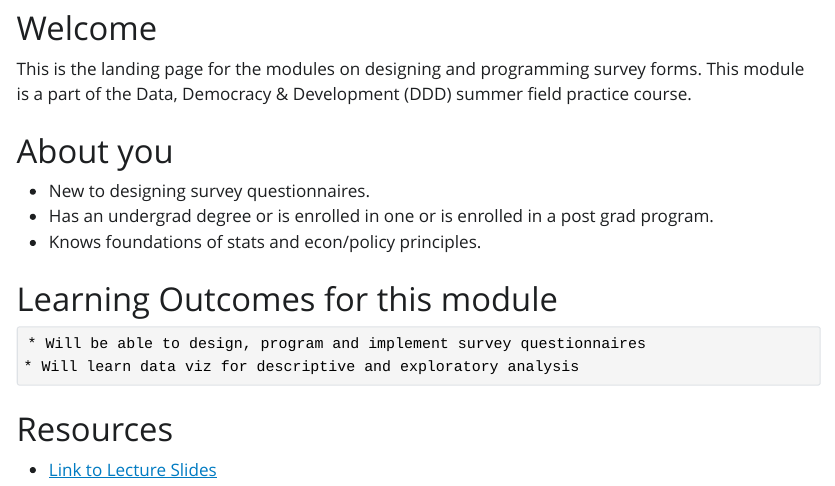
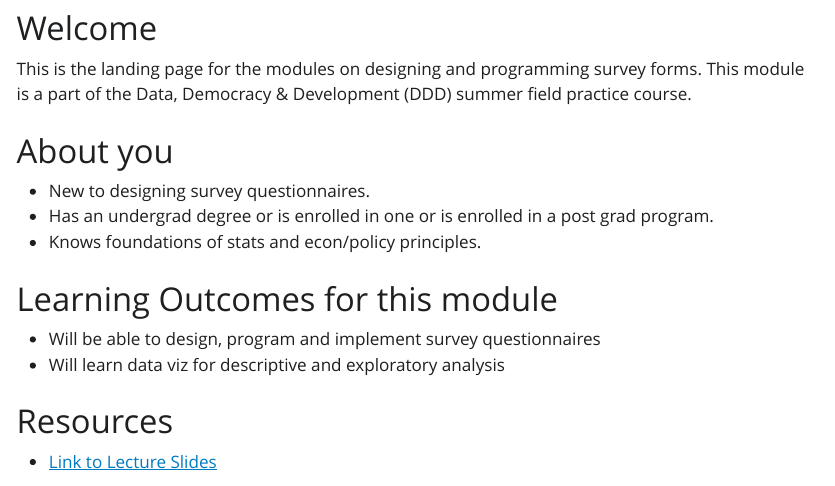
Before and after one commit to AyushBipinPatel/APU-DDD-summer-school-2025, a Quarto document (index.qmd): the page in a window 1100 px wide, from 150 px down. The pictures show the output file index.html that the author committed with the source, opened offline; Quarto's library style sheets are replaced by a plain one without menus.

Commit message:
adjusting bullet points

```diff
--- a/index.qmd
+++ b/index.qmd
@@ -11,15 +11,16 @@ This is the landing page for the modules on designing and programming survey for
 
 # About you
 
-  * New to designing survey questionnaires.
-  * Has an undergrad degree or is enrolled in one or is enrolled in a post grad program.
-  * Knows foundations of stats and econ/policy principles.
+  -   New to designing survey questionnaires.
+  -   Has an undergrad degree or is enrolled in one or is enrolled in a post grad program.
+  -   Knows foundations of stats and econ/policy principles.
 
 # Learning Outcomes for this module
 
-	* Will be able to design, program and implement survey questionnaires
-	* Will learn data viz for descriptive and exploratory analysis
+  * Will be able to design, program and implement survey questionnaires
+  * Will learn data viz for descriptive and exploratory analysis
+
 
 # Resources
 
-  * [Link to Lecture Slides]()
+-   [Link to Lecture Slides]()
```
Also changed, not shown: index.html.
